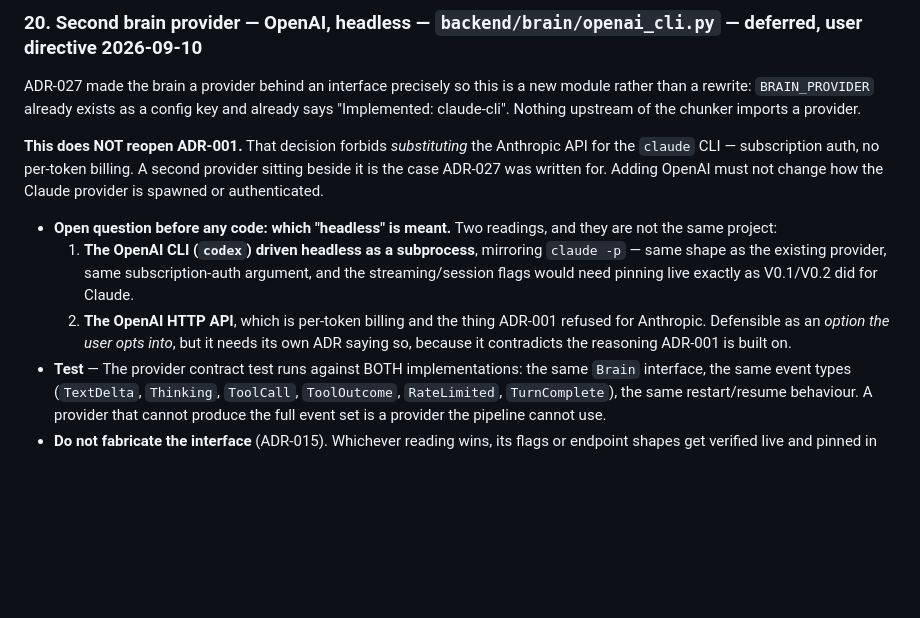
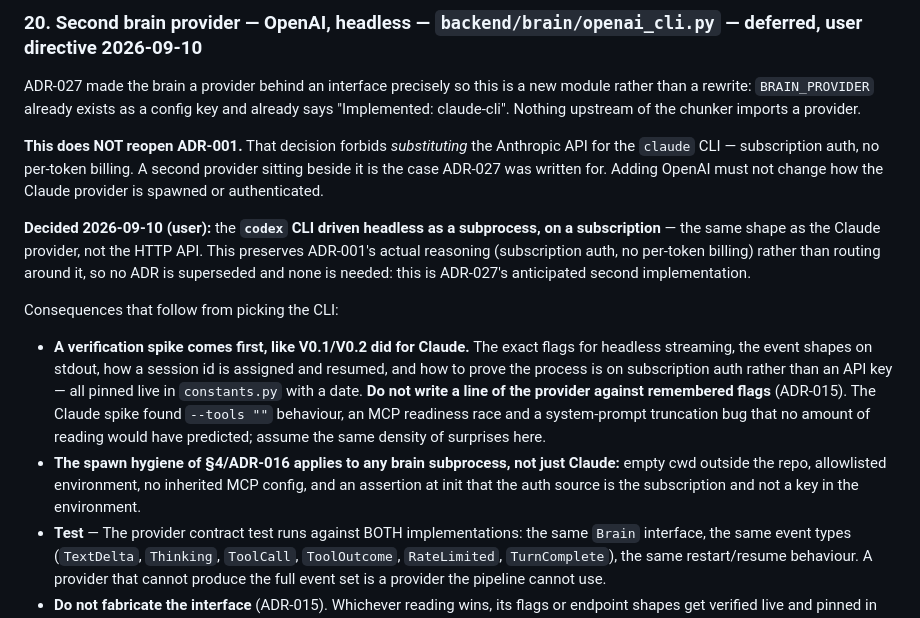
Before and after one commit to marienbaptiste/Atama-AI, a Markdown page: ROADMAP.md, the part around the change. Drawn GitHub-style; blank space fills up the shorter version.

Commit message:
OpenAI provider: the codex CLI on a subscription, not the HTTP API
Resolves the fork left open in subsystem 20. Driving the CLI headless as a
subprocess keeps ADR-001's actual reasoning — subscription auth, no per-token
billing — rather than routing around it, so nothing is superseded and no new ADR
is needed. It is simply ADR-027's anticipated second implementation.

Two consequences recorded now, while they are cheap:

A verification spike comes first, exactly as V0.1/V0.2 did for Claude. Flags for
headless streaming, stdout event shapes, session id assignment and resume, and
how to prove the process is on subscription auth — pinned live, dated, before
any provider code exists. The Claude spike turned up --tools "" behaviour, an
MCP readiness race and a system-prompt truncation bug that reading could not
have predicted; there is no reason to expect fewer surprises here.

And the spawn hygiene in S4/ADR-016 is a property of running a brain as a
subprocess, not a property of Claude: empty cwd outside the repo, allowlisted
environment, no inherited MCP config, and an init-time assertion that auth comes
from the subscription and not from a key in the environment.

Co-Authored-By: Claude Opus 5 <noreply@anthropic.com>

```diff
--- a/ROADMAP.md
+++ b/ROADMAP.md
@@ -983,14 +983,23 @@ than a rewrite: `BRAIN_PROVIDER` already exists as a config key and already says
 the case ADR-027 was written for. Adding OpenAI must not change how the Claude provider is
 spawned or authenticated.
 
-- **Open question before any code: which "headless" is meant.** Two readings, and they are not
-  the same project:
-  1. **The OpenAI CLI (`codex`) driven headless as a subprocess**, mirroring `claude -p` — same
-     shape as the existing provider, same subscription-auth argument, and the streaming/session
-     flags would need pinning live exactly as V0.1/V0.2 did for Claude.
-  2. **The OpenAI HTTP API**, which is per-token billing and the thing ADR-001 refused for
-     Anthropic. Defensible as an *option the user opts into*, but it needs its own ADR saying so,
-     because it contradicts the reasoning ADR-001 is built on.
+**Decided 2026-09-10 (user):** the **`codex` CLI driven headless as a subprocess, on a
+subscription** — the same shape as the Claude provider, not the HTTP API. This preserves ADR-001's
+actual reasoning (subscription auth, no per-token billing) rather than routing around it, so no
+ADR is superseded and none is needed: this is ADR-027's anticipated second implementation.
+
+Consequences that follow from picking the CLI:
+
+- **A verification spike comes first, like V0.1/V0.2 did for Claude.** The exact flags for
+  headless streaming, the event shapes on stdout, how a session id is assigned and resumed, and
+  how to prove the process is on subscription auth rather than an API key — all pinned live in
+  `constants.py` with a date. **Do not write a line of the provider against remembered flags**
+  (ADR-015). The Claude spike found `--tools ""` behaviour, an MCP readiness race and a
+  system-prompt truncation bug that no amount of reading would have predicted; assume the same
+  density of surprises here.
+- **The spawn hygiene of §4/ADR-016 applies to any brain subprocess, not just Claude:** empty
+  cwd outside the repo, allowlisted environment, no inherited MCP config, and an assertion at
+  init that the auth source is the subscription and not a key in the environment.
 - **Test** — The provider contract test runs against BOTH implementations: the same `Brain`
   interface, the same event types (`TextDelta`, `Thinking`, `ToolCall`, `ToolOutcome`,
   `RateLimited`, `TurnComplete`), the same restart/resume behaviour. A provider that cannot
```
